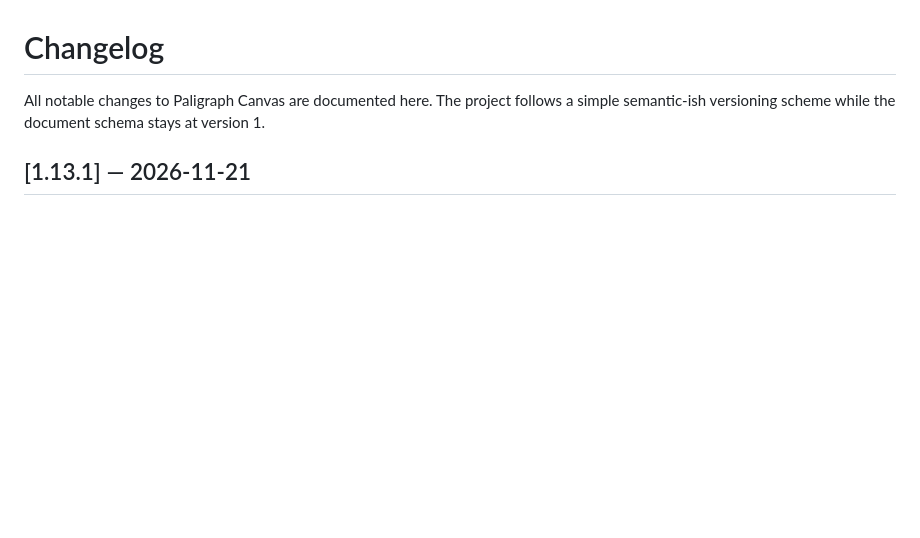
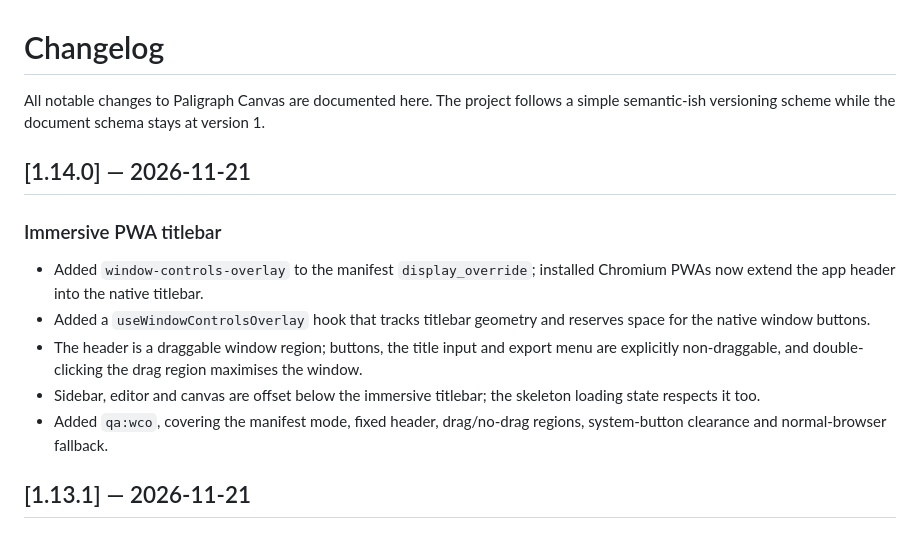
Before and after one commit to whwdzg/Paligraph-Canvas, a Markdown page: CHANGELOG.md, the part around the change. Rendered like a GitHub page; blank space fills up the shorter version.

Commit message:
feat: immersive PWA titlebar with draggable header (1.14.0)

```diff
--- a/CHANGELOG.md
+++ b/CHANGELOG.md
@@ -1,6 +1,16 @@
 # Changelog
 
 All notable changes to Paligraph Canvas are documented here. The project follows a simple semantic-ish versioning scheme while the document schema stays at version 1.
+
+## [1.14.0] — 2026-11-21
+
+### Immersive PWA titlebar
+
+- Added `window-controls-overlay` to the manifest `display_override`; installed Chromium PWAs now extend the app header into the native titlebar.
+- Added a `useWindowControlsOverlay` hook that tracks titlebar geometry and reserves space for the native window buttons.
+- The header is a draggable window region; buttons, the title input and export menu are explicitly non-draggable, and double-clicking the drag region maximises the window.
+- Sidebar, editor and canvas are offset below the immersive titlebar; the skeleton loading state respects it too.
+- Added `qa:wco`, covering the manifest mode, fixed header, drag/no-drag regions, system-button clearance and normal-browser fallback.
 
 ## [1.13.1] — 2026-11-21
 
```
Also changed, not shown: README.md (+7 -1 lines), docs/wco.png (added), 7 other files.
